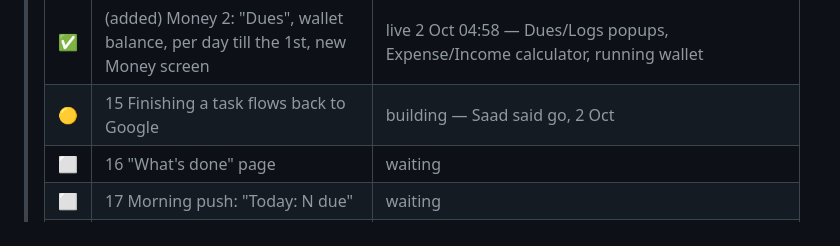
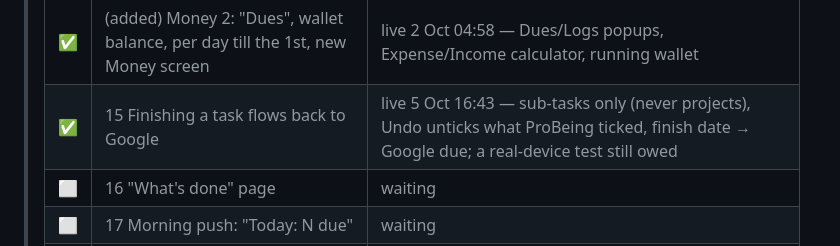
Before and after one commit to saad-jameel/probeing, a Markdown page: docs/ProBeing_Execution_Plan.md, the part around the change. GitHub-like rendering.

Commit message:
Mark Stage 15 live in the status table
Co-Authored-By: Claude Opus 5.5 (1M context) <noreply@anthropic.com>
Claude-Session: https://claude.ai/code/session_01GHKGjqHC3yNYds1tuXXMCv

```diff
--- a/docs/ProBeing_Execution_Plan.md
+++ b/docs/ProBeing_Execution_Plan.md
@@ -58,7 +58,7 @@ shipped in `f733804`; `CLAUDE.md` carries the full reasoning.
 > | ✅ | 14a Gemini files his entries; Unsorted tray | live 1 Oct 13:46 — entries filed in batches (wait up to ~35 min) under one shared daily budget of 18 calls; first real filing still to be seen |
 > | ✅ | 14b Done/Drop items, time per sub-task, widget shows the sub-task | live 2 Oct 02:00 — items with Done/Drop/Undo and "+ item"; a sub-task ends when its last item is closed; a nap pauses it |
 > | ✅ | (added) Money 2: "Dues", wallet balance, per day till the 1st, new Money screen | live 2 Oct 04:58 — Dues/Logs popups, Expense/Income calculator, running wallet |
-> | 🟡 | 15 Finishing a task flows back to Google | building — Saad said go, 2 Oct |
+> | ✅ | 15 Finishing a task flows back to Google | live 5 Oct 16:43 — sub-tasks only (never projects), Undo unticks what ProBeing ticked, finish date → Google due; a real-device test still owed |
 > | ⬜ | 16 "What's done" page | waiting |
 > | ⬜ | 17 Morning push: "Today: N due" | waiting |
 > | ⬜ | 18 A Google Sheet copy in his Drive, as a backup | waiting |
```
